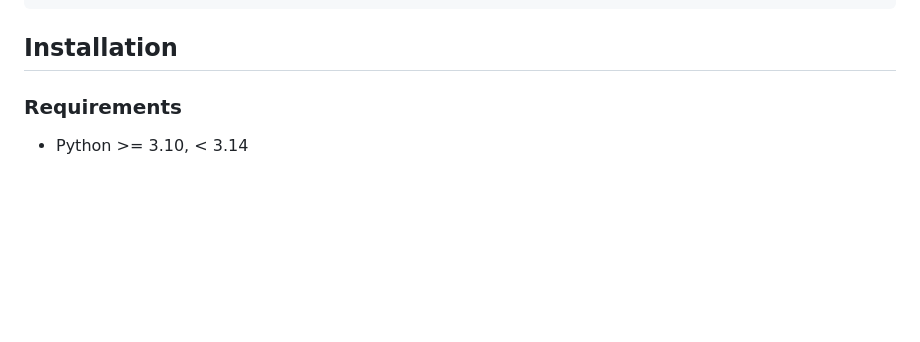
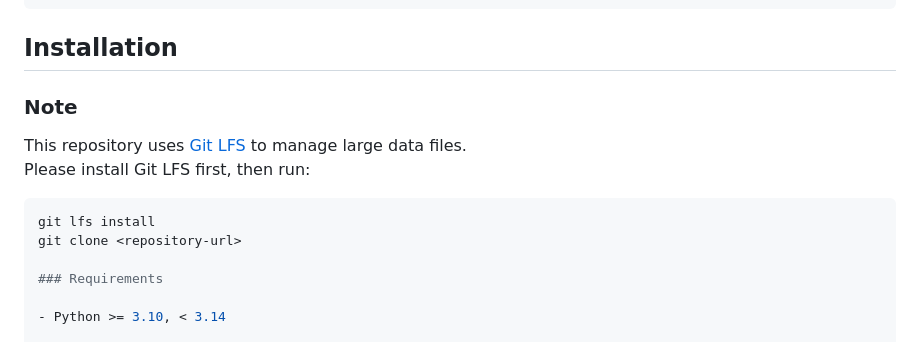
Before and after one commit to sanglide/ValueScope, a Markdown page: README.md, the part around the change. Rendered like a GitHub page; blank space fills up the shorter version.

````diff
--- a/README.md
+++ b/README.md
@@ -33,6 +33,15 @@ ValueScope/
 ```
 
 ## Installation
+
+### Note
+
+This repository uses [Git LFS](https://git-lfs.com) to manage large data files.
+Please install Git LFS first, then run:
+
+```bash
+git lfs install
+git clone <repository-url>
 
 ### Requirements
 
````
